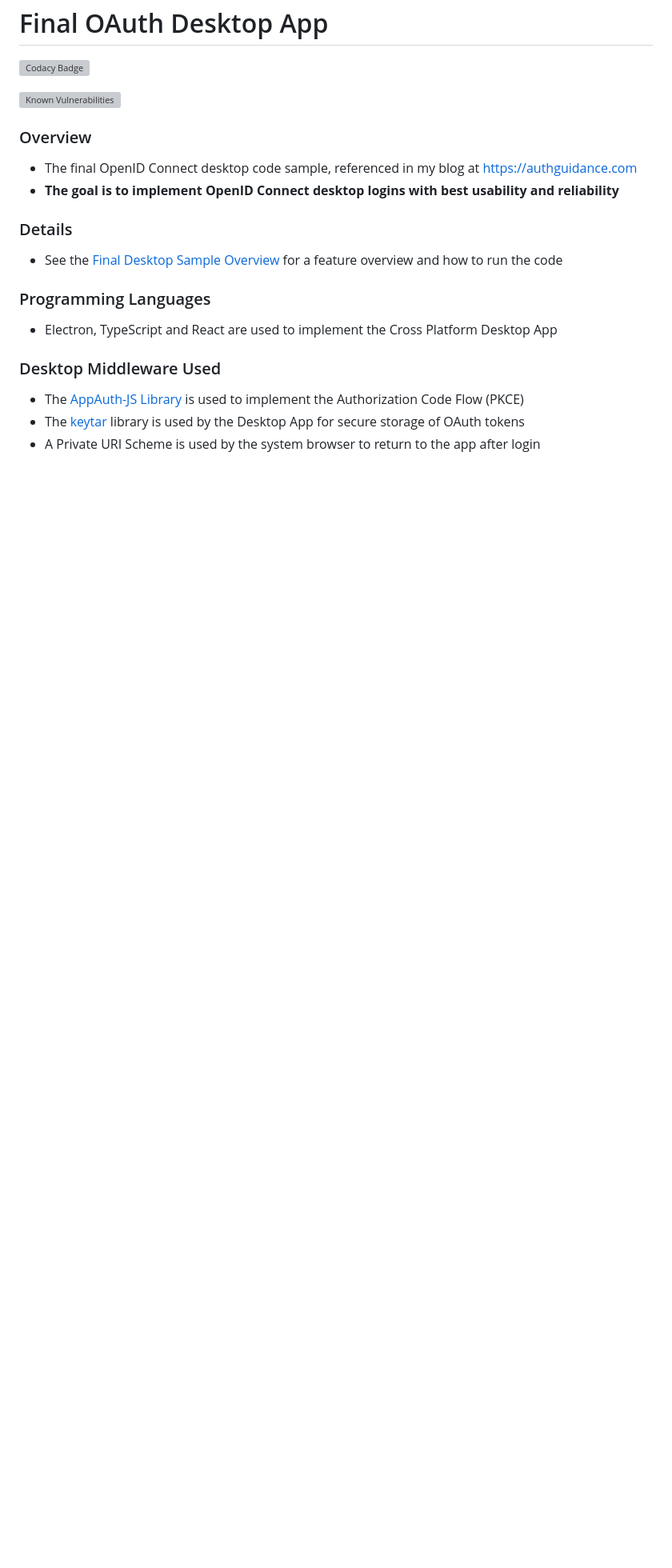
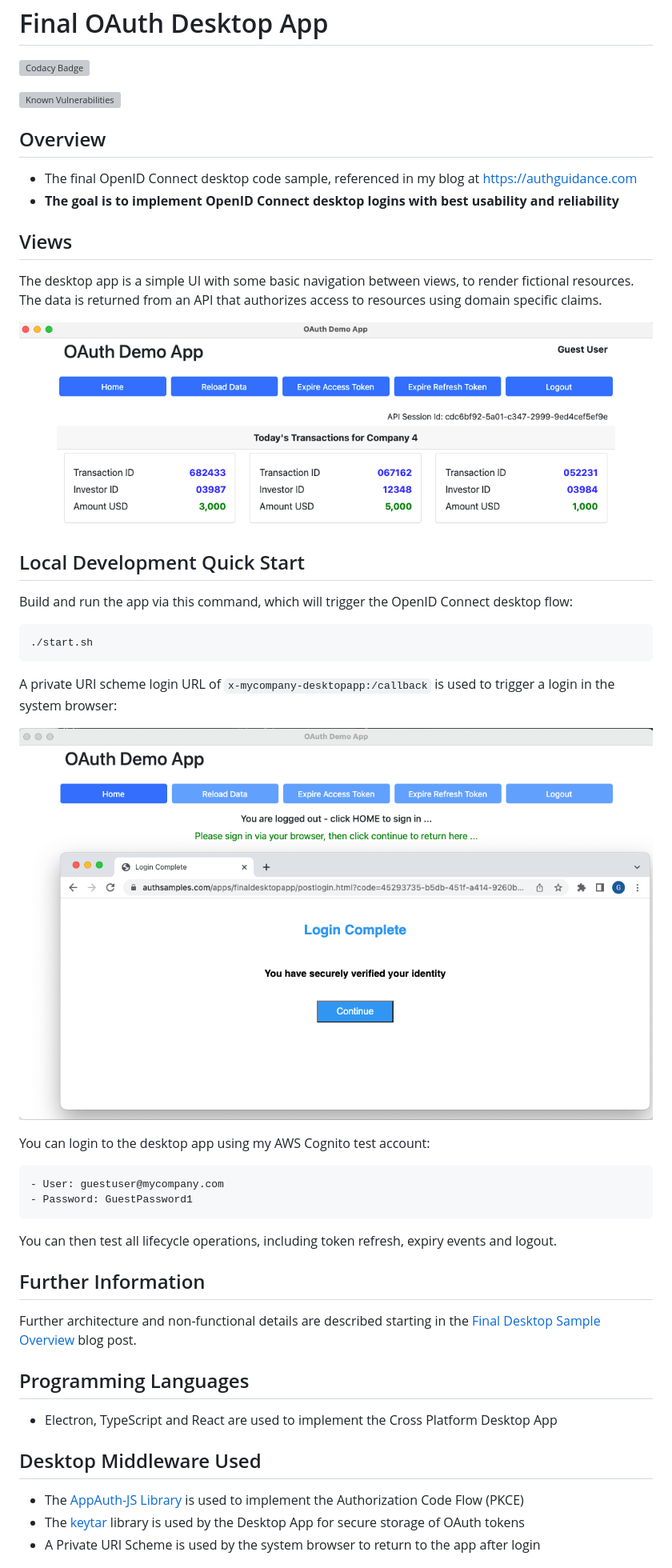
Before and after one commit to gary-archer/oauth.desktopsample.final, a Markdown page: README.md, the part around one of its changes. Shown at 80% size. Drawn GitHub-style; pictures changed too: doc/login.png (added), doc/views.png (added); blank space fills up the shorter version; grey boxes are pictures that could not be loaded.

````diff
--- a/README.md
+++ b/README.md
@@ -4,20 +4,49 @@
 
 [![Known Vulnerabilities](https://snyk.io/test/github/gary-archer/oauth.desktopsample.final/badge.svg)](https://snyk.io/test/github/gary-archer/oauth.desktopsample.final)
 
-### Overview
+## Overview
 
 * The final OpenID Connect desktop code sample, referenced in my blog at https://authguidance.com
 * **The goal is to implement OpenID Connect desktop logins with best usability and reliability**
 
-### Details
+## Views
 
-* See the [Final Desktop Sample Overview](https://authguidance.com/2018/01/26/final-desktop-sample-overview/) for a feature overview and how to run the code
+The desktop app is a simple UI with some basic navigation between views, to render fictional resources.\
+The data is returned from an API that authorizes access to resources using domain specific claims.
 
-### Programming Languages
+![Desktop App Views](./doc/views.png)
+
+## Local Development Quick Start
+
+Build and run the app via this command, which will trigger the OpenID Connect desktop flow:
+
+```bash
+./start.sh
+```
+
+A private URI scheme login URL of `x-mycompany-desktopapp:/callback` is used to trigger a login in the system browser:
+
+![Desktop App Login](./doc/login.png)
+
+You can login to the desktop app using my AWS Cognito test account:
+
+```text
+- User: guestuser@mycompany.com
+- Password: GuestPassword1
+```
+
+You can then test all lifecycle operations, including token refresh, expiry events and logout.
+
+## Further Information
+
+Further architecture and non-functional details are described starting in the [Final Desktop Sample Overview](https://authguidance.com/2018/01/26/final-desktop-sample-overview/) blog post.
+
+
+## Programming Languages
 
 * Electron, TypeScript and React are used to implement the Cross Platform Desktop App
 
-### Desktop Middleware Used
+## Desktop Middleware Used
 
 * The [AppAuth-JS Library](https://github.com/openid/AppAuth-JS/blob/master/README.md) is used to implement the Authorization Code Flow (PKCE)
 * The [keytar](https://github.com/atom/node-keytar) library is used by the Desktop App for secure storage of OAuth tokens
````
Also changed, not shown: other parts of README.md (+1 -1 lines).
